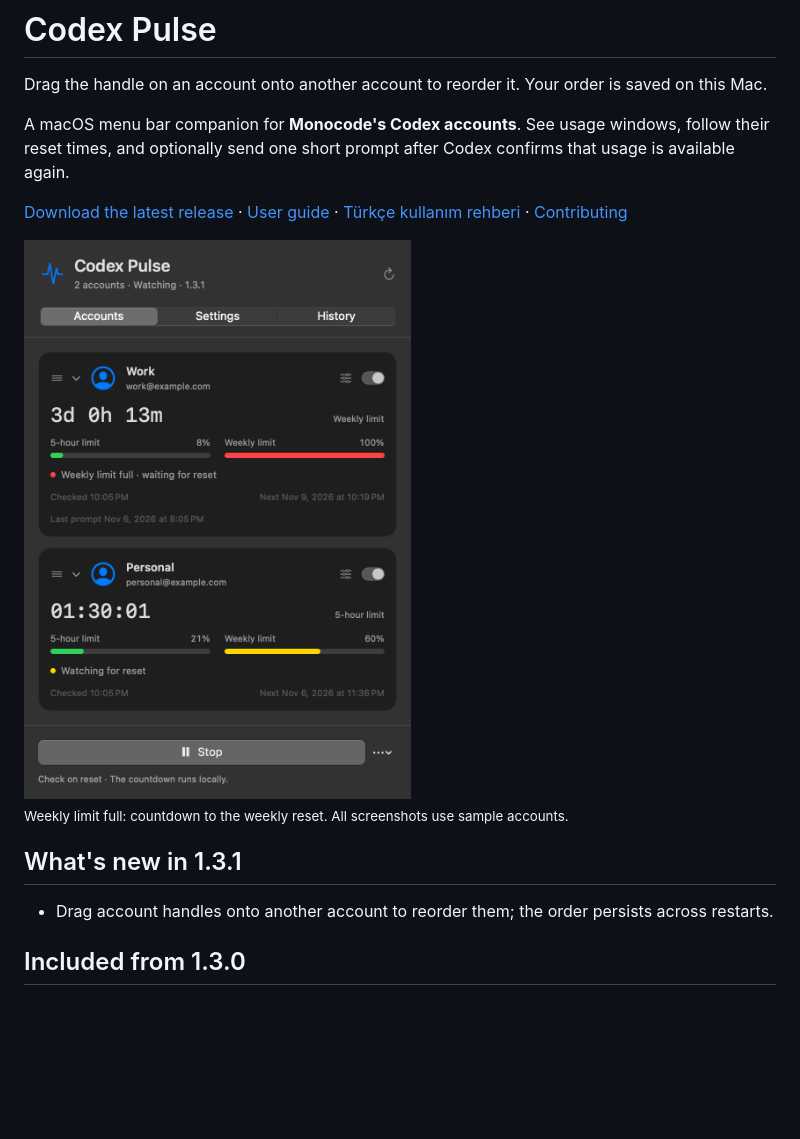
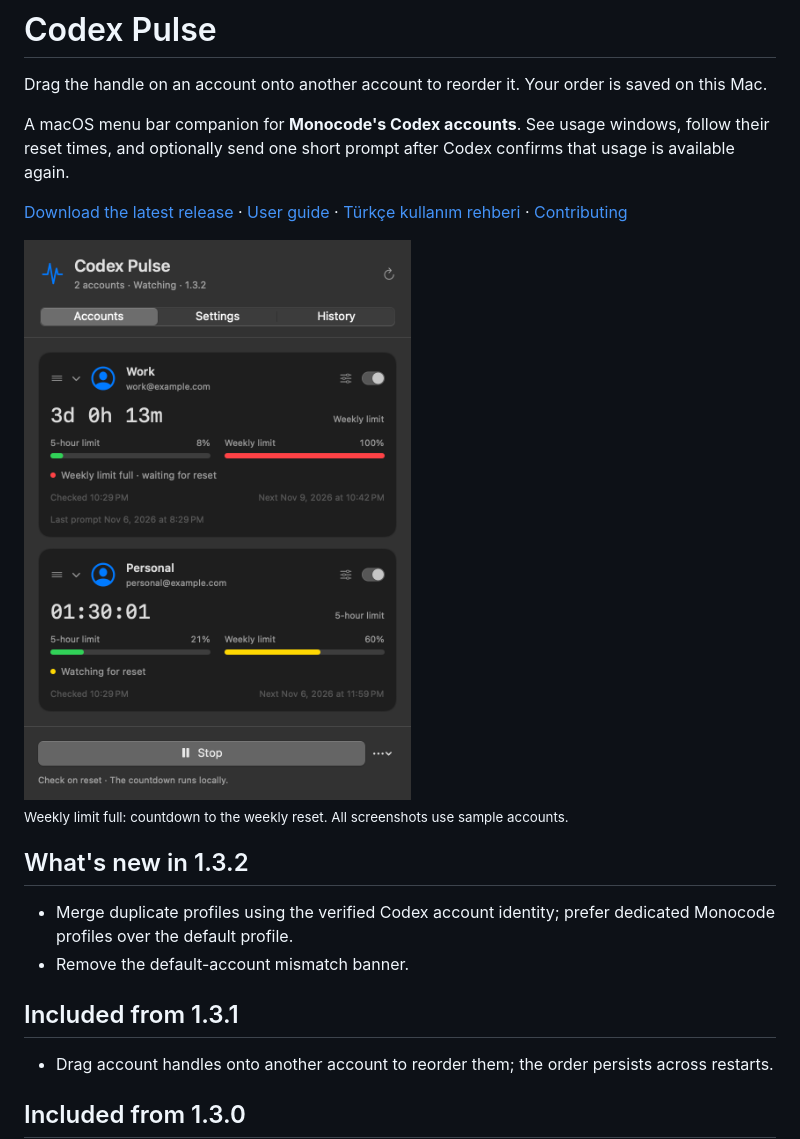
Before and after one commit to erhanyigiter/Codex-Pulse, a Markdown page: README.md, the part around one of its changes. GitHub-like rendering; pictures changed too: docs/images/accounts.png; blank space fills up the shorter version.

```diff
--- a/README.md
+++ b/README.md
@@ -15,7 +15,12 @@ that usage is available again.
 
 <sub>Weekly limit full: countdown to the weekly reset. All screenshots use sample accounts.</sub>
 
-## What's new in 1.3.1
+## What's new in 1.3.2
+
+- Merge duplicate profiles using the verified Codex account identity; prefer dedicated Monocode profiles over the default profile.
+- Remove the default-account mismatch banner.
+
+## Included from 1.3.1
 
 - Drag account handles onto another account to reorder them; the order persists across restarts.
 
```
Also changed, not shown: other parts of README.md (+1 -1 lines), KULLANIM.md (+2 -2 lines), docs/images/accounts-tr.png, docs/images/collapsed.png, docs/images/dropdowns.gif, docs/images/history.png, docs/images/settings.png, 4 other files.
